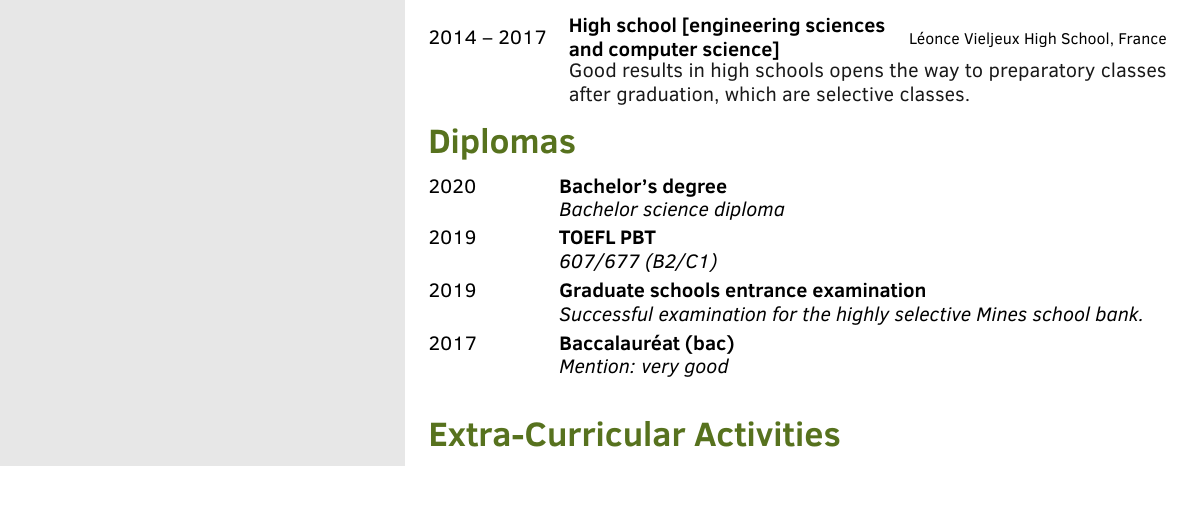
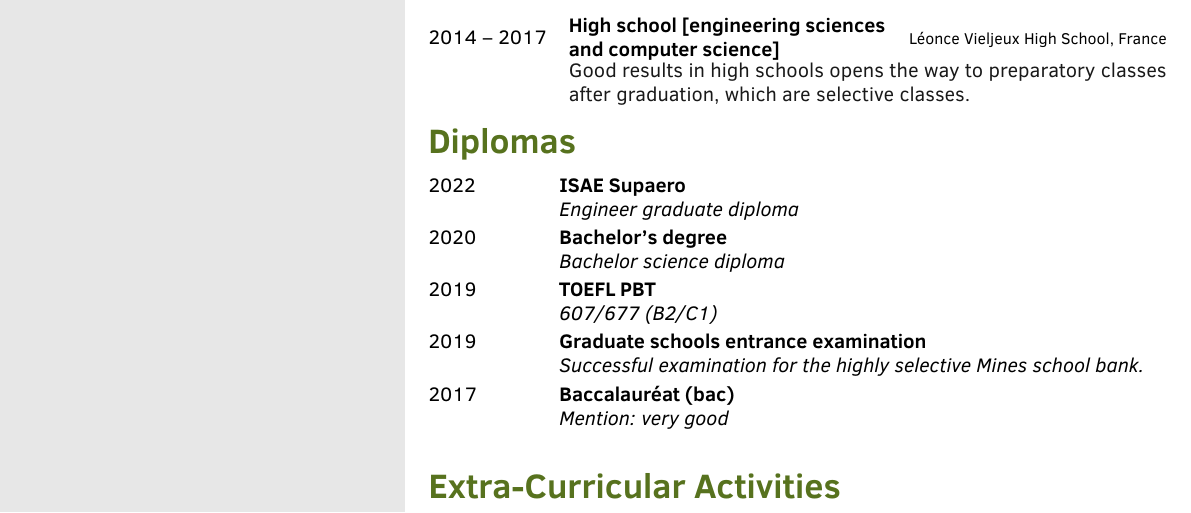
Before and after one commit to amtoine/resume, a LaTeX document (main.tex): part of page 3 of 3, cut so that both start at the same text. Compiled offline with pdfLaTeX.

Commit message:
add my graduate diploma

```diff
--- a/main.tex
+++ b/main.tex
@@ -403,6 +403,8 @@
 %\cvsection{Publications}
 %\cvsection{Awards}
 \cvsection{Diplomas}
+	\cvpubitem{ISAE Supaero}{Engineer graduate diploma}
+		{}{2022}
 	\cvpubitem{Bachelor's degree}{Bachelor science diploma}
 		{}{2020}
 	\cvpubitem{TOEFL PBT}{607/677 (B2/C1)}
```
